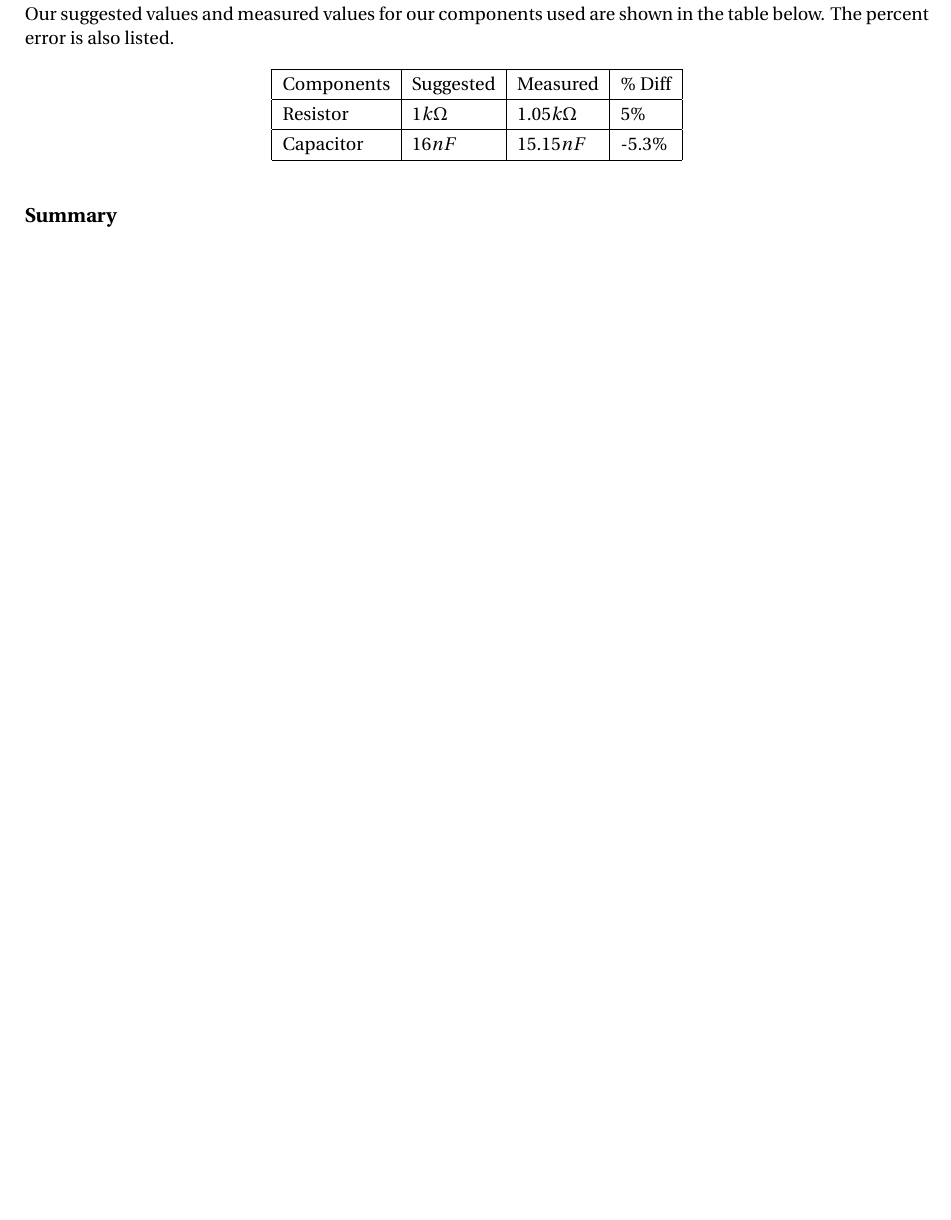
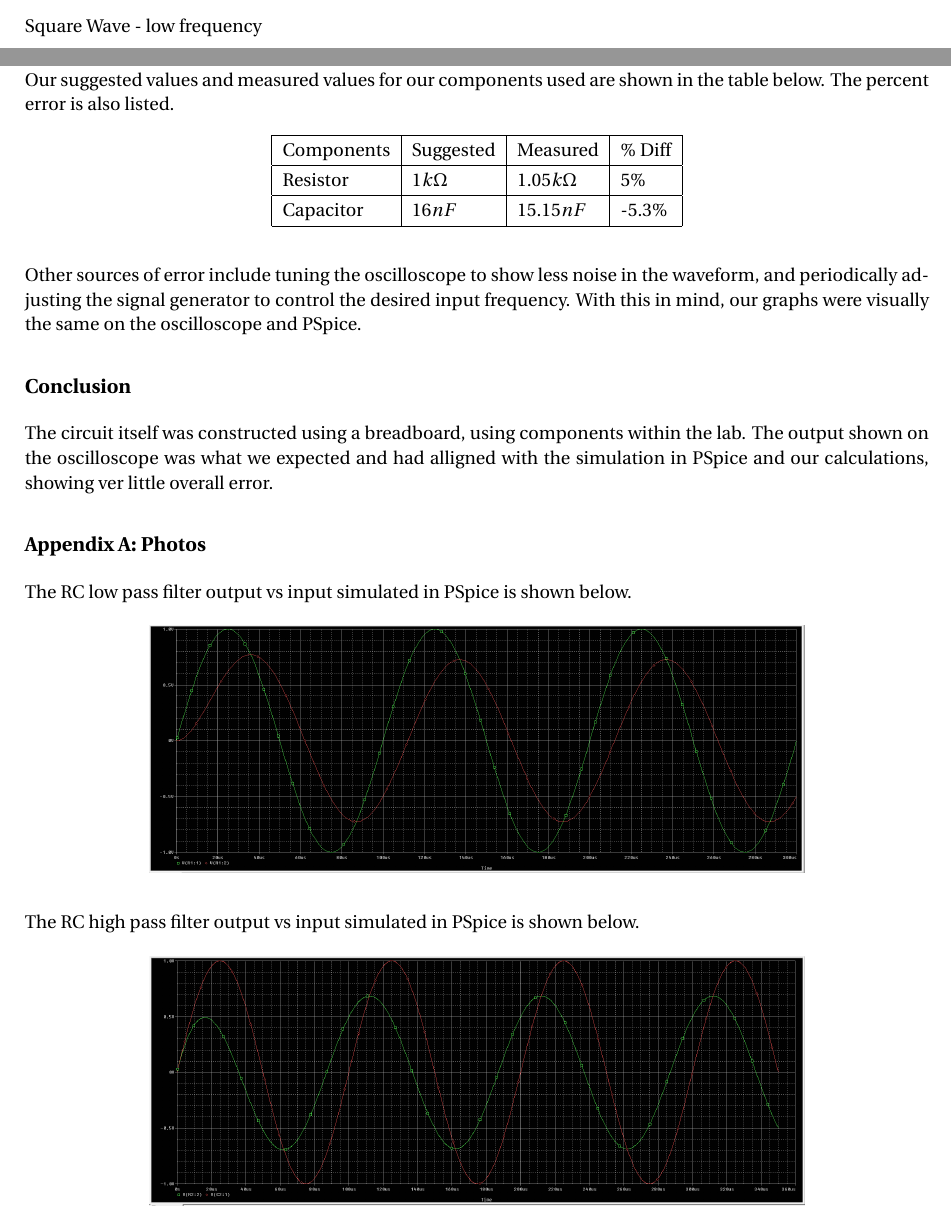
Before and after one commit to jkmunson/ENGR241, a LaTeX document (Filter Report/Passive Filters.tex): part of page 6 of 6 before the commit and two parts of pages 3 and 6 of 6 after it, the two joined at a grey line, cut at the place of the change, the shorter picture padded with empty space. Compiled offline with pdfLaTeX.

Commit message:
Update Passive Filters.tex

```diff
--- a/Filter Report/Passive Filters.tex
+++ b/Filter Report/Passive Filters.tex
@@ -81,6 +81,7 @@
 		\includegraphics[width=3.5in]{images/sq_wave HF.JPG}
 		High Frequency
 	\end{figure}
+	Square Wave - low frequency
 
 	\begin{figure}[H]
 		\centering
@@ -114,6 +116,19 @@
 			Capacitor			& $16 n F$			& $15.15 nF$		& -5.3\%		\\ \hline
 		\end{tabular}
 	\end{table}
-	\subsection*{Summary}
+	Other sources of error include tuning the oscilloscope to show less noise in the waveform, and periodically adjusting the signal generator to control the desired input frequency. With this in mind, our graphs were visually the same on the oscilloscope and PSpice.
+	\subsection*{Conclusion}
+	The circuit itself was constructed using a breadboard, using components within the lab. The output shown on the oscilloscope was what we expected and had alligned with the simulation in PSpice and our calculations, showing ver little overall error.
+	\subsection*{Appendix A: Photos}
+	The RC low pass filter output vs input simulated in PSpice is shown below.
+	\begin{figure}[H]
+		    \centering
+		    \includegraphics[width=5in]{images/PSpice RC Low Pass.PNG}
+		\end{figure}
+	The RC high pass filter output vs input simulated in PSpice is shown below.
+	\begin{figure}[H]
+		    \centering
+		    \includegraphics[width=5in]{images/RC High Pass.PNG}
+		\end{figure}
 
 	\end{document}
```
Also changed, not shown: Filter Report/Passive Filters.tex (7 more changed lines).
